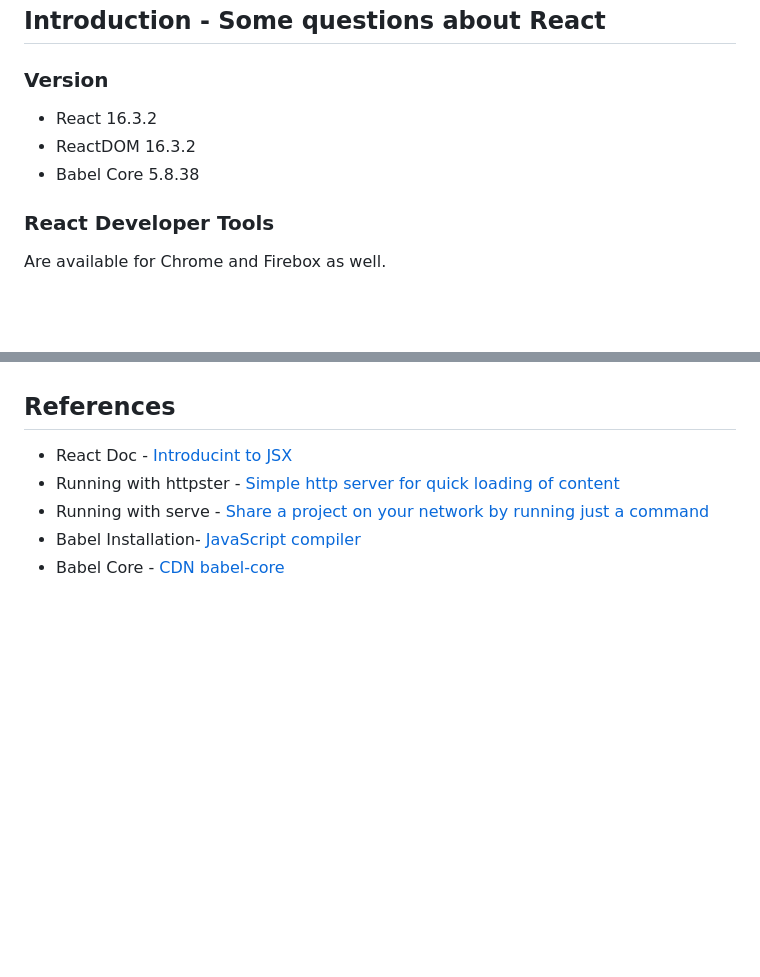
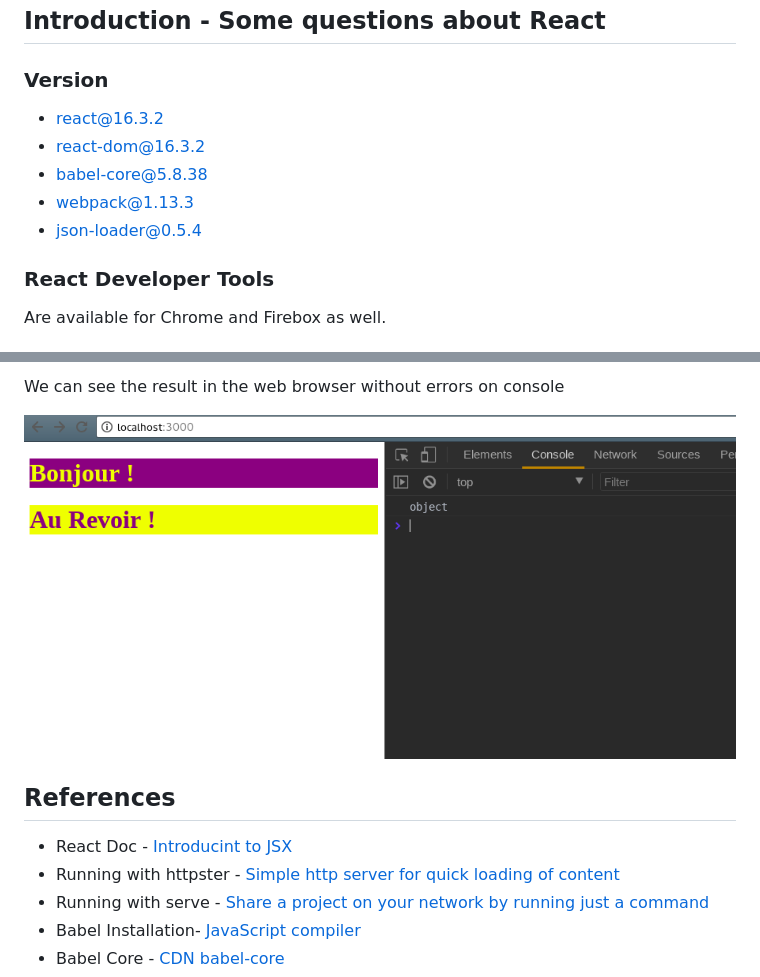
Before and after one commit to francisrod01/react-js-essentials-training, a Markdown page: README.md, 2 parts joined by grey strips. Rendered like a GitHub page; pictures changed too: screenshots/running-using-webpack.png (added); blank space fills up the shorter version.

Commit message:
Loading JSON with webpack

```diff
--- a/README.md
+++ b/README.md
@@ -9,9 +9,11 @@ You'll understand the essentials of React.js and be able to start building your
 
 ### Version ##
 
-- React 16.3.2
-- ReactDOM 16.3.2
-- Babel Core 5.8.38
+- react@16.3.2
+- react-dom@16.3.2
+- babel-core@5.8.38
+- webpack@1.13.3
+- json-loader@0.5.4
 
 ### React Developer Tools ###
 
@@ -367,3 +455,8 @@ If you put a modification in your JS code, webpack will compile a new bundle and
+We can see the result in the web browser without errors on console
+
+![Running using webpack](./screenshots/running-using-webpack.png)
+
+
 ## References ##
 
 - React Doc - [Introducint to JSX][4]
```
Also changed, not shown: other parts of README.md (+86 -0 lines), 7 other files.
